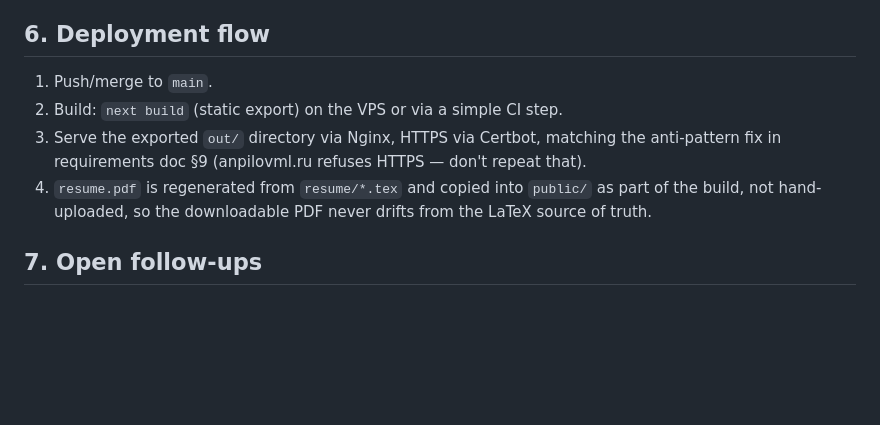
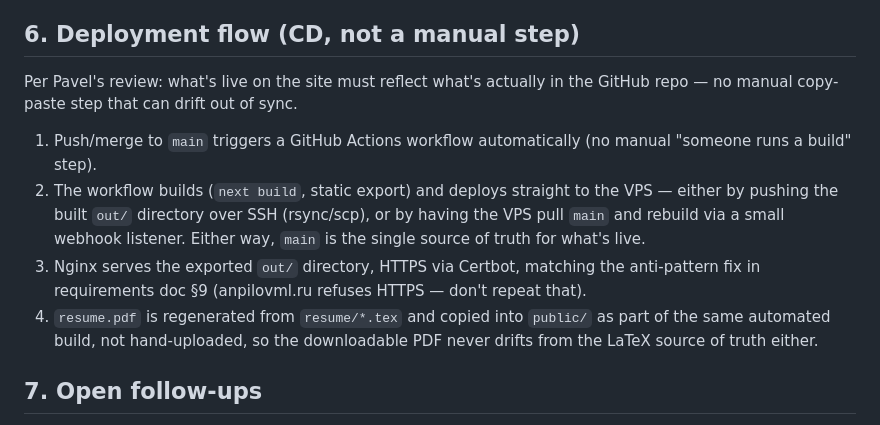
Before and after one commit to UsatovAI/portfolio-site, a Markdown page: docs/site-architecture.md, the part around one of its changes. Drawn GitHub-style; blank space fills up the shorter version.

```diff
--- a/docs/site-architecture.md
+++ b/docs/site-architecture.md
@@ -68,12 +68,14 @@ Content lives in typed data files (`content/*.ts`), not a CMS or MDX — per req
 - **Analytics:** optional, single lightweight script (Plausible/Umami) — no over-instrumentation.
 - **Repository visibility:** private (AGENT-44 acceptance criterion) — done.
 
-## 6. Deployment flow
+## 6. Deployment flow (CD, not a manual step)
 
-1. Push/merge to `main`.
-2. Build: `next build` (static export) on the VPS or via a simple CI step.
-3. Serve the exported `out/` directory via Nginx, HTTPS via Certbot, matching the anti-pattern fix in requirements doc §9 (anpilovml.ru refuses HTTPS — don't repeat that).
-4. `resume.pdf` is regenerated from `resume/*.tex` and copied into `public/` as part of the build, not hand-uploaded, so the downloadable PDF never drifts from the LaTeX source of truth.
+Per Pavel's review: what's live on the site must reflect what's actually in the GitHub repo — no manual copy-paste step that can drift out of sync.
+
+1. Push/merge to `main` triggers a GitHub Actions workflow automatically (no manual "someone runs a build" step).
+2. The workflow builds (`next build`, static export) and deploys straight to the VPS — either by pushing the built `out/` directory over SSH (rsync/scp), or by having the VPS pull `main` and rebuild via a small webhook listener. Either way, `main` is the single source of truth for what's live.
+3. Nginx serves the exported `out/` directory, HTTPS via Certbot, matching the anti-pattern fix in requirements doc §9 (anpilovml.ru refuses HTTPS — don't repeat that).
+4. `resume.pdf` is regenerated from `resume/*.tex` and copied into `public/` as part of the same automated build, not hand-uploaded, so the downloadable PDF never drifts from the LaTeX source of truth either.
 
 ## 7. Open follow-ups
 
```
Also changed, not shown: other parts of docs/site-architecture.md (+9 -9 lines).
